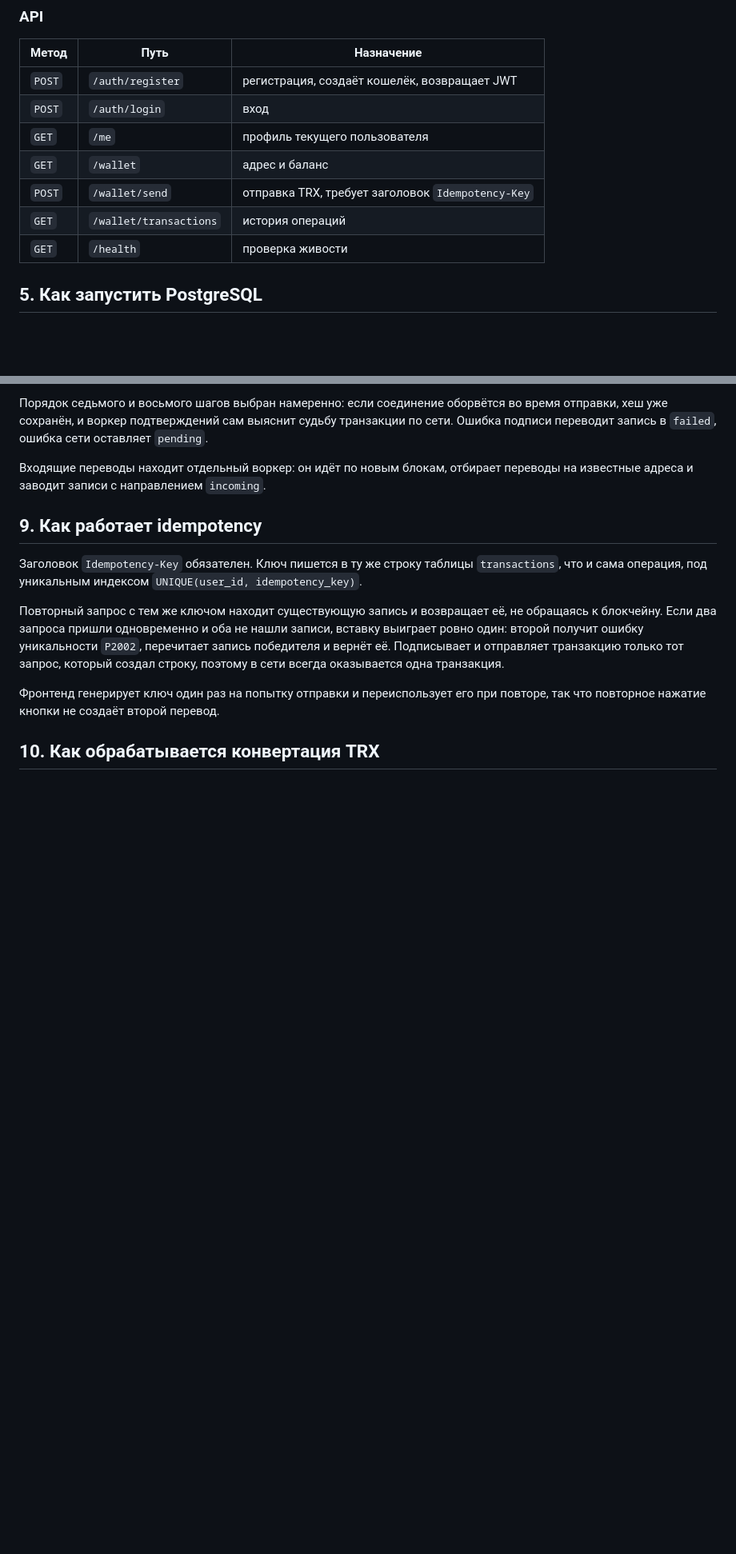
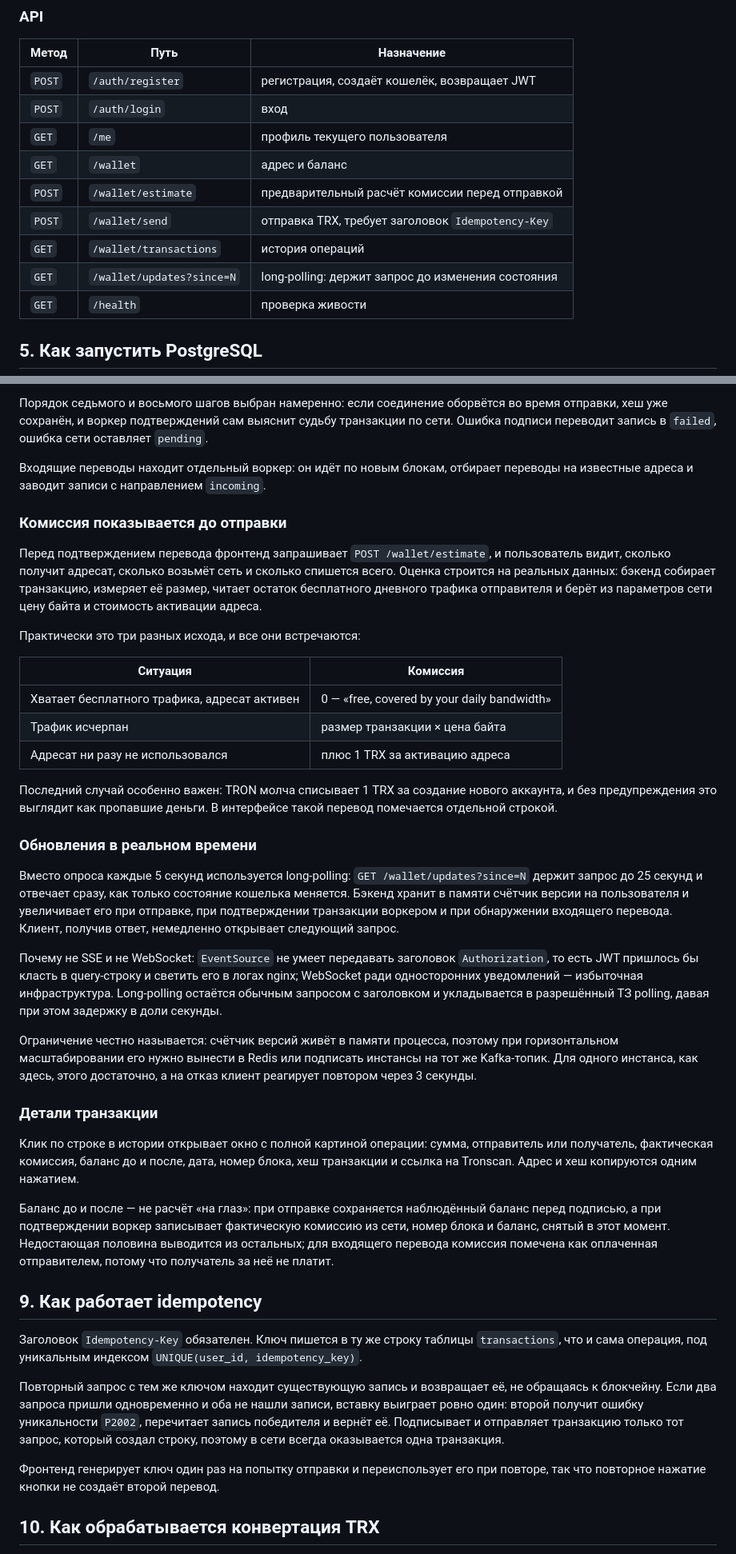
Before and after one commit to Lamardav/mini-tron-wallet, a Markdown page: README.md, 2 parts joined by grey strips. Shown at 80% size. Drawn GitHub-style; blank space fills up the shorter version.

Commit message:
docs: комиссия, обновления в реальном времени и детали транзакции

```diff
--- a/README.md
+++ b/README.md
@@ -108,8 +108,10 @@ npm run start:consumer
 | `POST` | `/auth/login` | вход |
 | `GET` | `/me` | профиль текущего пользователя |
 | `GET` | `/wallet` | адрес и баланс |
+| `POST` | `/wallet/estimate` | предварительный расчёт комиссии перед отправкой |
 | `POST` | `/wallet/send` | отправка TRX, требует заголовок `Idempotency-Key` |
 | `GET` | `/wallet/transactions` | история операций |
+| `GET` | `/wallet/updates?since=N` | long-polling: держит запрос до изменения состояния |
 | `GET` | `/health` | проверка живости |
 
 ## 5. Как запустить PostgreSQL
@@ -159,6 +161,34 @@ cd backend && npx prisma migrate deploy
 Порядок седьмого и восьмого шагов выбран намеренно: если соединение оборвётся во время отправки, хеш уже сохранён, и воркер подтверждений сам выяснит судьбу транзакции по сети. Ошибка подписи переводит запись в `failed`, ошибка сети оставляет `pending`.
 
 Входящие переводы находит отдельный воркер: он идёт по новым блокам, отбирает переводы на известные адреса и заводит записи с направлением `incoming`.
+
+### Комиссия показывается до отправки
+
+Перед подтверждением перевода фронтенд запрашивает `POST /wallet/estimate`, и пользователь видит, сколько получит адресат, сколько возьмёт сеть и сколько спишется всего. Оценка строится на реальных данных: бэкенд собирает транзакцию, измеряет её размер, читает остаток бесплатного дневного трафика отправителя и берёт из параметров сети цену байта и стоимость активации адреса.
+
+Практически это три разных исхода, и все они встречаются:
+
+| Ситуация | Комиссия |
+|---|---|
+| Хватает бесплатного трафика, адресат активен | 0 — «free, covered by your daily bandwidth» |
+| Трафик исчерпан | размер транзакции × цена байта |
+| Адресат ни разу не использовался | плюс 1 TRX за активацию адреса |
+
+Последний случай особенно важен: TRON молча списывает 1 TRX за создание нового аккаунта, и без предупреждения это выглядит как пропавшие деньги. В интерфейсе такой перевод помечается отдельной строкой.
+
+### Обновления в реальном времени
+
+Вместо опроса каждые 5 секунд используется long-polling: `GET /wallet/updates?since=N` держит запрос до 25 секунд и отвечает сразу, как только состояние кошелька меняется. Бэкенд хранит в памяти счётчик версии на пользователя и увеличивает его при отправке, при подтверждении транзакции воркером и при обнаружении входящего перевода. Клиент, получив ответ, немедленно открывает следующий запрос.
+
+Почему не SSE и не WebSocket: `EventSource` не умеет передавать заголовок `Authorization`, то есть JWT пришлось бы класть в query-строку и светить его в логах nginx; WebSocket ради односторонних уведомлений — избыточная инфраструктура. Long-polling остаётся обычным запросом с заголовком и укладывается в разрешённый ТЗ polling, давая при этом задержку в доли секунды.
+
+Ограничение честно называется: счётчик версий живёт в памяти процесса, поэтому при горизонтальном масштабировании его нужно вынести в Redis или подписать инстансы на тот же Kafka-топик. Для одного инстанса, как здесь, этого достаточно, а на отказ клиент реагирует повтором через 3 секунды.
+
+### Детали транзакции
+
+Клик по строке в истории открывает окно с полной картиной операции: сумма, отправитель или получатель, фактическая комиссия, баланс до и после, дата, номер блока, хеш транзакции и ссылка на Tronscan. Адрес и хеш копируются одним нажатием.
+
+Баланс до и после — не расчёт «на глаз»: при отправке сохраняется наблюдённый баланс перед подписью, а при подтверждении воркер записывает фактическую комиссию из сети, номер блока и баланс, снятый в этот момент. Недостающая половина выводится из остальных; для входящего перевода комиссия помечена как оплаченная отправителем, потому что получатель за неё не платит.
 
 ## 9. Как работает idempotency
 
```
Also changed, not shown: other parts of README.md (+2 -0 lines).
